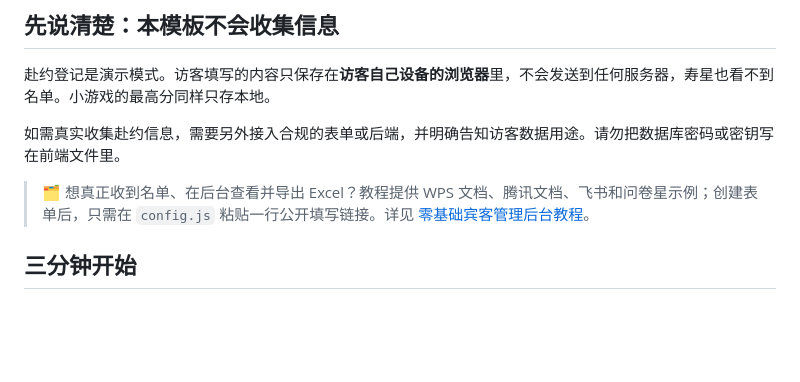
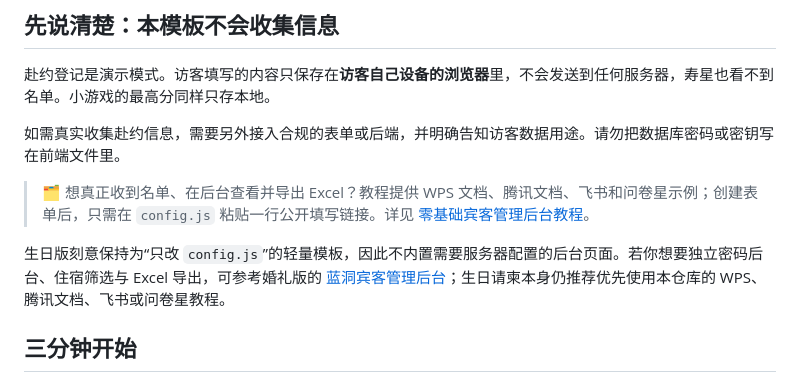
Before and after one commit to mastrena/dave-diver-birthday-invitation, a Markdown page: README.md, the part around the change. Rendered like a GitHub page; blank space fills up the shorter version.

Commit message:
docs: link optional wedding guest console

```diff
--- a/README.md
+++ b/README.md
@@ -29,6 +29,8 @@
 如需真实收集赴约信息，需要另外接入合规的表单或后端，并明确告知访客数据用途。请勿把数据库密码或密钥写在前端文件里。
 
 > 🗂️ 想真正收到名单、在后台查看并导出 Excel？教程提供 WPS 文档、腾讯文档、飞书和问卷星示例；创建表单后，只需在 `config.js` 粘贴一行公开填写链接。详见 [零基础宾客管理后台教程](./RSVP_BACKEND.zh-CN.md)。
+
+生日版刻意保持为“只改 `config.js`”的轻量模板，因此不内置需要服务器配置的后台页面。若你想要独立密码后台、住宿筛选与 Excel 导出，可参考婚礼版的 [蓝洞宾客管理后台](https://github.com/mastrena/dave-diver-wedding-invitation/blob/main/%E5%90%8E%E5%8F%B0%E9%83%A8%E7%BD%B2%E8%AF%B4%E6%98%8E.md)；生日请柬本身仍推荐优先使用本仓库的 WPS、腾讯文档、飞书或问卷星教程。
 
 ## 三分钟开始
 
```
